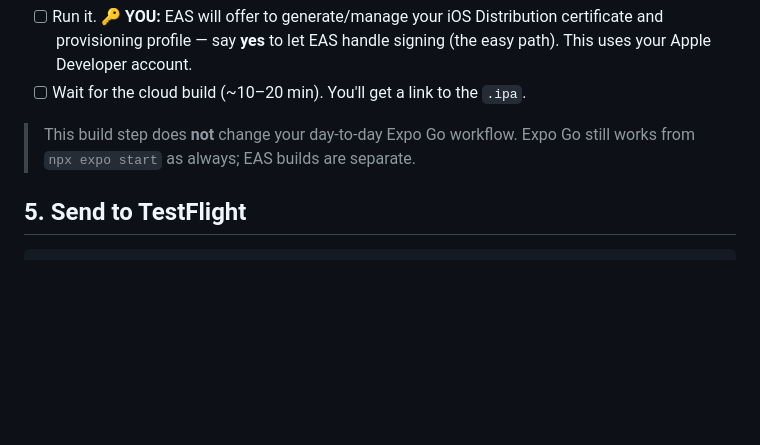
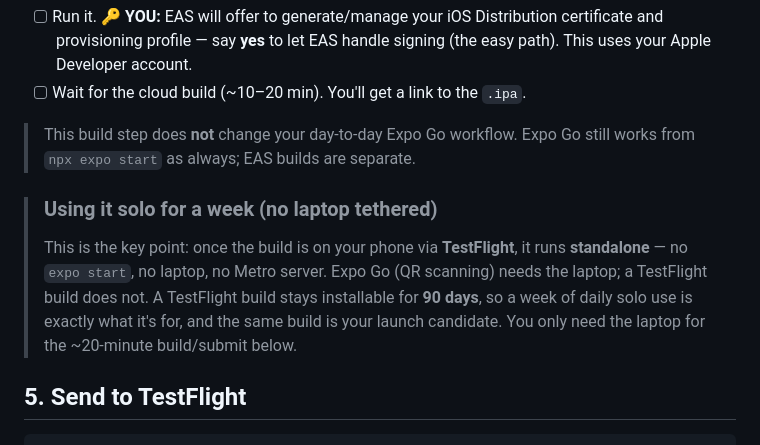
Before and after one commit to keaturtle/portfolio-website, a Markdown page: eighty/SUBMISSION.md, the part around the change. GitHub-like rendering; blank space fills up the shorter version.

Commit message:
Docs: clarify TestFlight = standalone solo use, no laptop needed
Co-Authored-By: Claude Opus 4.8 <noreply@anthropic.com>

```diff
--- a/eighty/SUBMISSION.md
+++ b/eighty/SUBMISSION.md
@@ -73,6 +73,13 @@ eas build --platform ios --profile production
 
 > This build step does **not** change your day-to-day Expo Go workflow. Expo Go still
 > works from `npx expo start` as always; EAS builds are separate.
+
+> ### Using it solo for a week (no laptop tethered)
+> This is the key point: once the build is on your phone via **TestFlight**, it runs
+> **standalone** — no `expo start`, no laptop, no Metro server. Expo Go (QR scanning) needs
+> the laptop; a TestFlight build does not. A TestFlight build stays installable for **90
+> days**, so a week of daily solo use is exactly what it's for, and the same build is your
+> launch candidate. You only need the laptop for the ~20-minute build/submit below.
 
 ## 5. Send to TestFlight
 
```
